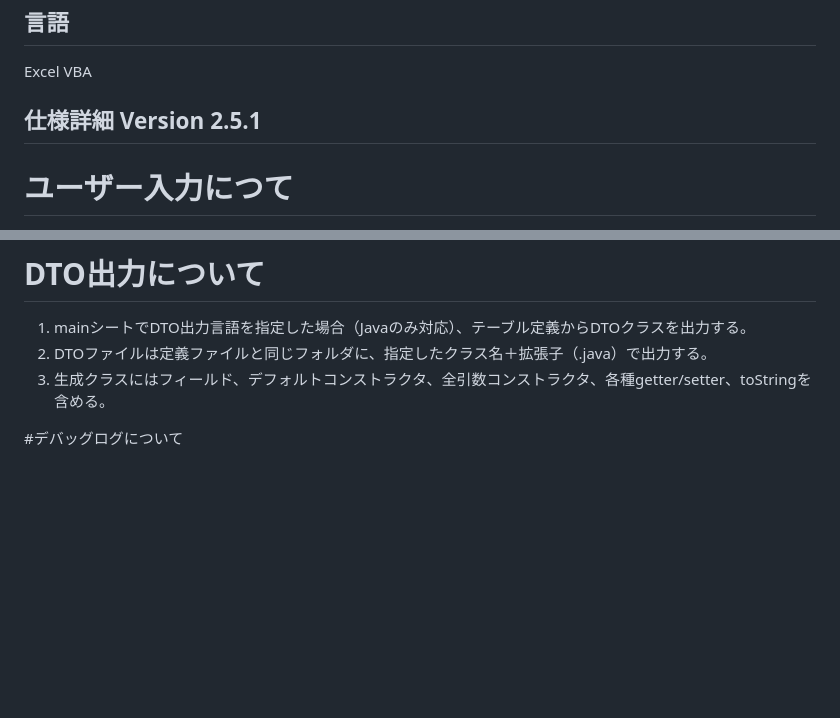
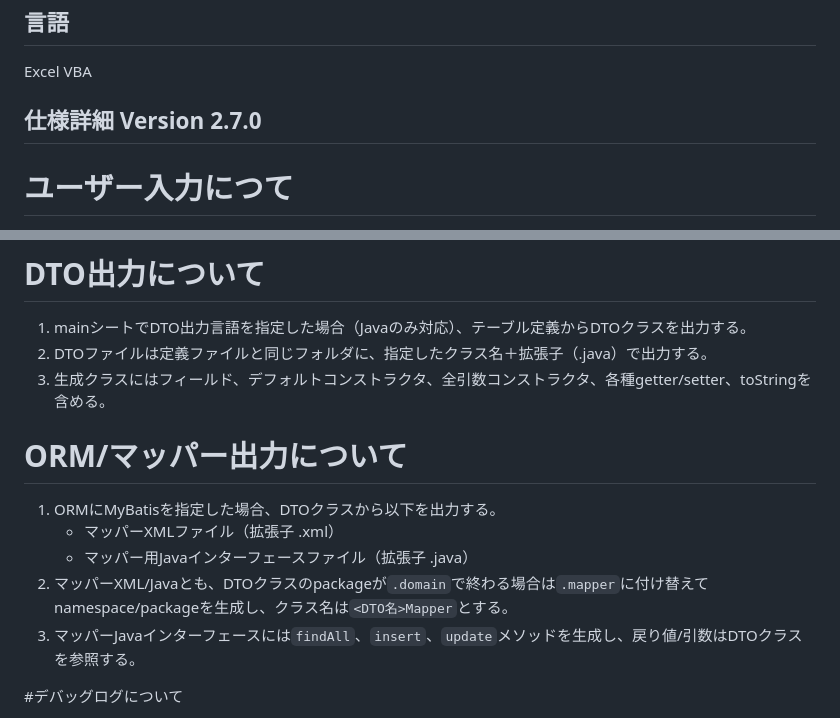
Before and after one commit to mtk57/Public, a Markdown page: VBA/SQLCreator/AGENTS.md, 2 parts joined by grey strips. GitHub-like rendering; blank space fills up the shorter version.

```diff
--- a/VBA/SQLCreator/AGENTS.md
+++ b/VBA/SQLCreator/AGENTS.md
@@ -8,7 +8,7 @@ Excelシートの内容からDBのDROP TABLE/CREATE TABLE/INSERT SQLを作成し
 ## 言語
 Excel VBA
 
-## 仕様詳細  Version 2.5.1
+## 仕様詳細  Version 2.7.0
 
 # ユーザー入力につて
 1. ユーザーからの入力はExcelのシート上から行う。
@@ -99,6 +99,13 @@ No■項目名1■項目名2■・・・項目名n
 2. DTOファイルは定義ファイルと同じフォルダに、指定したクラス名＋拡張子（.java）で出力する。
 3. 生成クラスにはフィールド、デフォルトコンストラクタ、全引数コンストラクタ、各種getter/setter、toStringを含める。
 
+# ORM/マッパー出力について
+1. ORMにMyBatisを指定した場合、DTOクラスから以下を出力する。
+    - マッパーXMLファイル（拡張子 .xml）
+    - マッパー用Javaインターフェースファイル（拡張子 .java）
+2. マッパーXML/Javaとも、DTOクラスのpackageが`.domain`で終わる場合は`.mapper`に付け替えてnamespace/packageを生成し、クラス名は`<DTO名>Mapper`とする。
+3. マッパーJavaインターフェースには`findAll`、`insert`、`update`メソッドを生成し、戻り値/引数はDTOクラスを参照する。
+
 #デバッグログについて
 1. 定数でON/OFF可能とする。
 2. エラーの原因特定をするための詳細な情報をログファイルに出力する。
```
